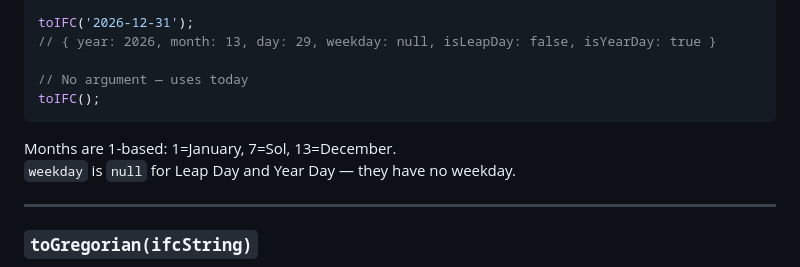
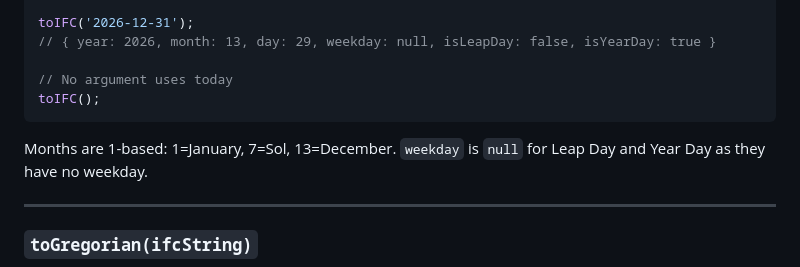
Before and after one commit to gooddadmike/ifc-js, a Markdown page: README.md, the part around one of its changes. Rendered like a GitHub page.

````diff
--- a/README.md
+++ b/README.md
@@ -91,12 +91,12 @@ toIFC('2024-06-17');
 toIFC('2026-12-31');
 // { year: 2026, month: 13, day: 29, weekday: null, isLeapDay: false, isYearDay: true }
 
-// No argument — uses today
+// No argument uses today
 toIFC();
 ```
 
 Months are 1-based: 1=January, 7=Sol, 13=December.
-`weekday` is `null` for Leap Day and Year Day — they have no weekday.
+`weekday` is `null` for Leap Day and Year Day as they have no weekday.
 
 ---
 
````
Also changed, not shown: other parts of README.md (+22 -16 lines).
